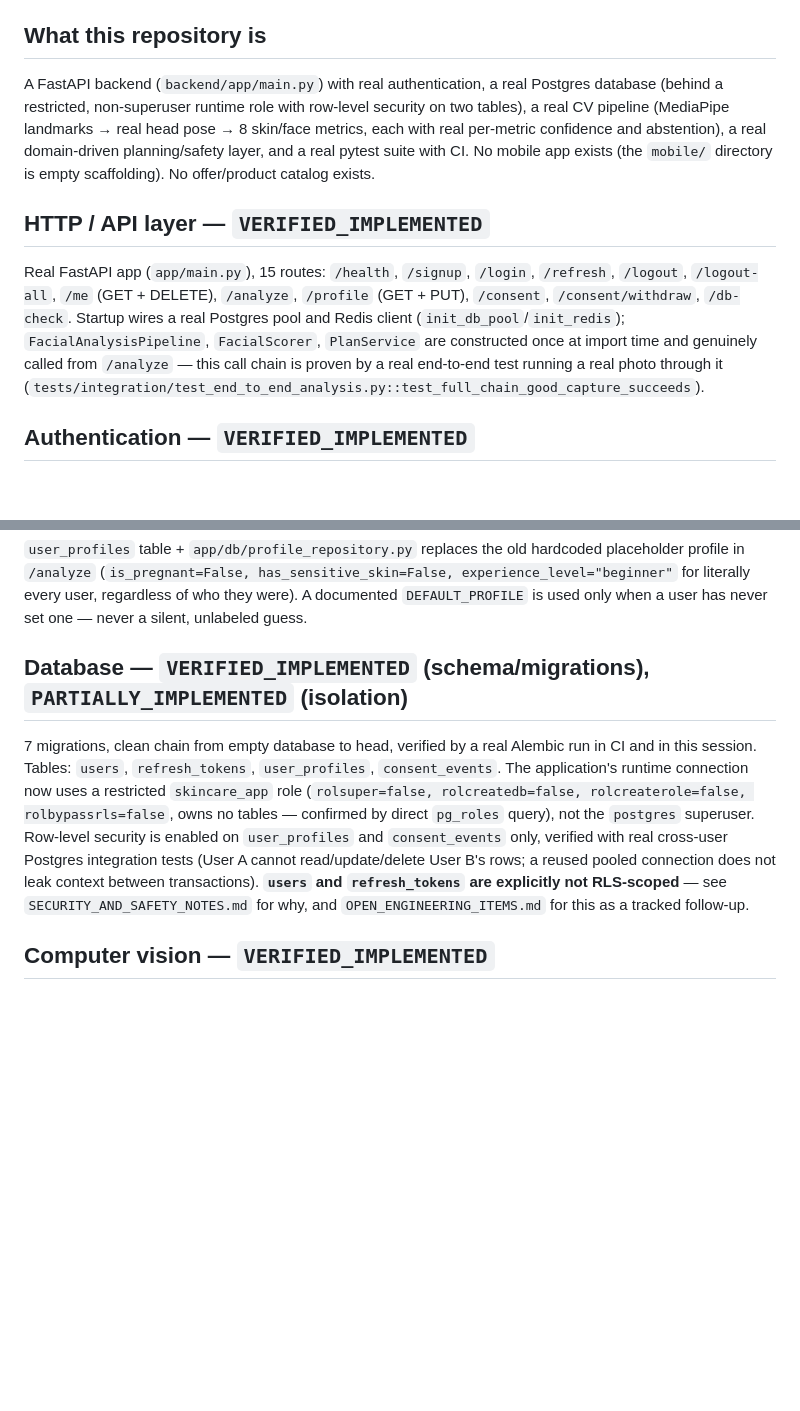
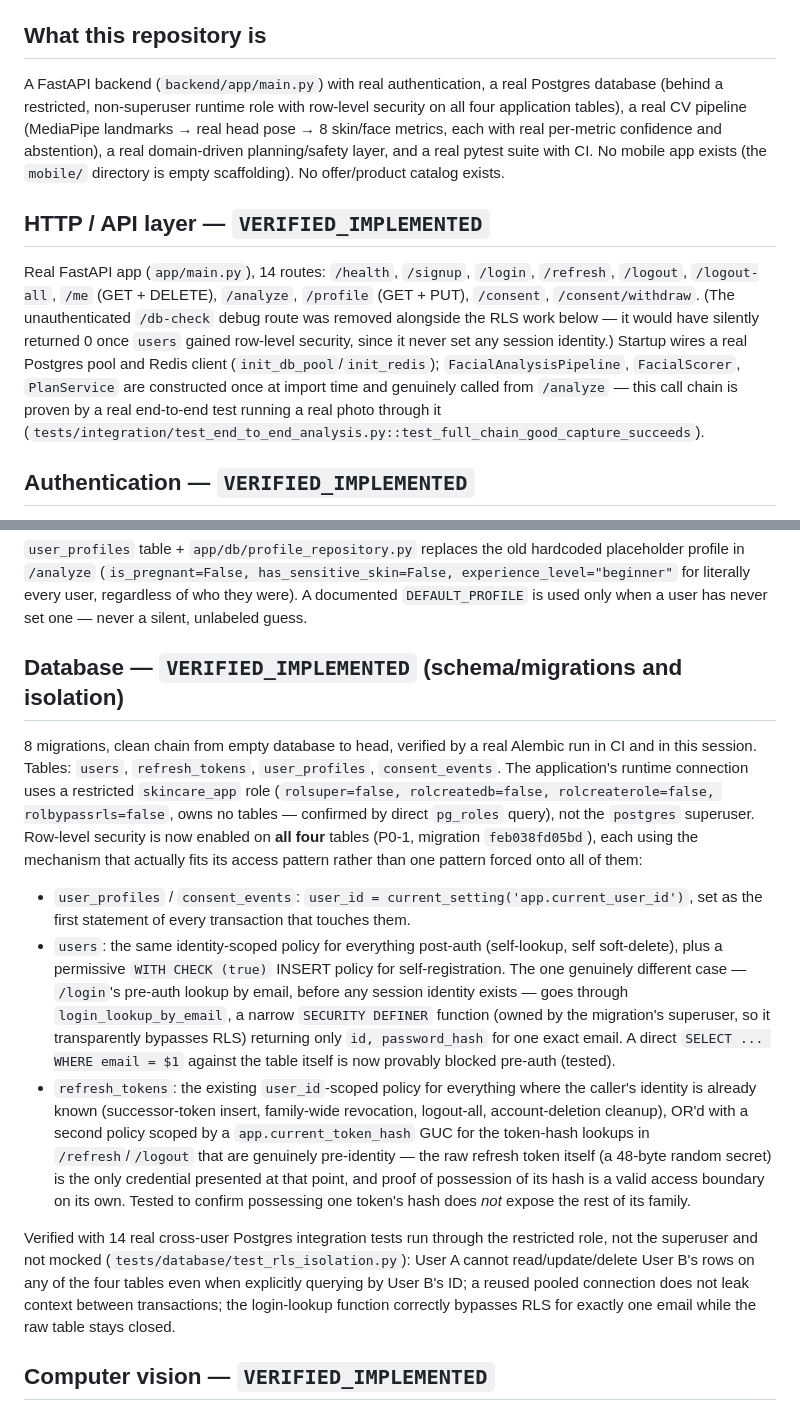
Before and after one commit to Yediy/skincare-app, a Markdown page: ARCHITECTURE_CURRENT.md, 2 parts joined by grey strips. Drawn GitHub-style; blank space fills up the shorter version.

```diff
--- a/ARCHITECTURE_CURRENT.md
+++ b/ARCHITECTURE_CURRENT.md
@@ -6,11 +6,11 @@ This describes the application as it **actually exists right now**, verified by
 
 ## What this repository is
 
-A FastAPI backend (`backend/app/main.py`) with real authentication, a real Postgres database (behind a restricted, non-superuser runtime role with row-level security on two tables), a real CV pipeline (MediaPipe landmarks → real head pose → 8 skin/face metrics, each with real per-metric confidence and abstention), a real domain-driven planning/safety layer, and a real pytest suite with CI. No mobile app exists (the `mobile/` directory is empty scaffolding). No offer/product catalog exists.
+A FastAPI backend (`backend/app/main.py`) with real authentication, a real Postgres database (behind a restricted, non-superuser runtime role with row-level security on all four application tables), a real CV pipeline (MediaPipe landmarks → real head pose → 8 skin/face metrics, each with real per-metric confidence and abstention), a real domain-driven planning/safety layer, and a real pytest suite with CI. No mobile app exists (the `mobile/` directory is empty scaffolding). No offer/product catalog exists.
 
 ## HTTP / API layer — `VERIFIED_IMPLEMENTED`
 
-Real FastAPI app (`app/main.py`), 15 routes: `/health`, `/signup`, `/login`, `/refresh`, `/logout`, `/logout-all`, `/me` (GET + DELETE), `/analyze`, `/profile` (GET + PUT), `/consent`, `/consent/withdraw`, `/db-check`. Startup wires a real Postgres pool and Redis client (`init_db_pool`/`init_redis`); `FacialAnalysisPipeline`, `FacialScorer`, `PlanService` are constructed once at import time and genuinely called from `/analyze` — this call chain is proven by a real end-to-end test running a real photo through it (`tests/integration/test_end_to_end_analysis.py::test_full_chain_good_capture_succeeds`).
+Real FastAPI app (`app/main.py`), 14 routes: `/health`, `/signup`, `/login`, `/refresh`, `/logout`, `/logout-all`, `/me` (GET + DELETE), `/analyze`, `/profile` (GET + PUT), `/consent`, `/consent/withdraw`. (The unauthenticated `/db-check` debug route was removed alongside the RLS work below — it would have silently returned 0 once `users` gained row-level security, since it never set any session identity.) Startup wires a real Postgres pool and Redis client (`init_db_pool`/`init_redis`); `FacialAnalysisPipeline`, `FacialScorer`, `PlanService` are constructed once at import time and genuinely called from `/analyze` — this call chain is proven by a real end-to-end test running a real photo through it (`tests/integration/test_end_to_end_analysis.py::test_full_chain_good_capture_succeeds`).
 
 ## Authentication — `VERIFIED_IMPLEMENTED`
 
@@ -24,9 +24,15 @@ JWT access tokens + opaque, SHA-256-hashed refresh tokens with family IDs (`app/
 
 `user_profiles` table + `app/db/profile_repository.py` replaces the old hardcoded placeholder profile in `/analyze` (`is_pregnant=False, has_sensitive_skin=False, experience_level="beginner"` for literally every user, regardless of who they were). A documented `DEFAULT_PROFILE` is used only when a user has never set one — never a silent, unlabeled guess.
 
-## Database — `VERIFIED_IMPLEMENTED` (schema/migrations), `PARTIALLY_IMPLEMENTED` (isolation)
+## Database — `VERIFIED_IMPLEMENTED` (schema/migrations and isolation)
 
-7 migrations, clean chain from empty database to head, verified by a real Alembic run in CI and in this session. Tables: `users`, `refresh_tokens`, `user_profiles`, `consent_events`. The application's runtime connection now uses a restricted `skincare_app` role (`rolsuper=false, rolcreatedb=false, rolcreaterole=false, rolbypassrls=false`, owns no tables — confirmed by direct `pg_roles` query), not the `postgres` superuser. Row-level security is enabled on `user_profiles` and `consent_events` only, verified with real cross-user Postgres integration tests (User A cannot read/update/delete User B's rows; a reused pooled connection does not leak context between transactions). **`users` and `refresh_tokens` are explicitly not RLS-scoped** — see `SECURITY_AND_SAFETY_NOTES.md` for why, and `OPEN_ENGINEERING_ITEMS.md` for this as a tracked follow-up.
+8 migrations, clean chain from empty database to head, verified by a real Alembic run in CI and in this session. Tables: `users`, `refresh_tokens`, `user_profiles`, `consent_events`. The application's runtime connection uses a restricted `skincare_app` role (`rolsuper=false, rolcreatedb=false, rolcreaterole=false, rolbypassrls=false`, owns no tables — confirmed by direct `pg_roles` query), not the `postgres` superuser. Row-level security is now enabled on **all four** tables (P0-1, migration `feb038fd05bd`), each using the mechanism that actually fits its access pattern rather than one pattern forced onto all of them:
+
+- `user_profiles` / `consent_events`: `user_id = current_setting('app.current_user_id')`, set as the first statement of every transaction that touches them.
+- `users`: the same identity-scoped policy for everything post-auth (self-lookup, self soft-delete), plus a permissive `WITH CHECK (true)` INSERT policy for self-registration. The one genuinely different case — `/login`'s pre-auth lookup by email, before any session identity exists — goes through `login_lookup_by_email`, a narrow `SECURITY DEFINER` function (owned by the migration's superuser, so it transparently bypasses RLS) returning only `id, password_hash` for one exact email. A direct `SELECT ... WHERE email = $1` against the table itself is now provably blocked pre-auth (tested).
+- `refresh_tokens`: the existing `user_id`-scoped policy for everything where the caller's identity is already known (successor-token insert, family-wide revocation, logout-all, account-deletion cleanup), OR'd with a second policy scoped by a `app.current_token_hash` GUC for the token-hash lookups in `/refresh`/`/logout` that are genuinely pre-identity — the raw refresh token itself (a 48-byte random secret) is the only credential presented at that point, and proof of possession of its hash is a valid access boundary on its own. Tested to confirm possessing one token's hash does *not* expose the rest of its family.
+
+Verified with 14 real cross-user Postgres integration tests run through the restricted role, not the superuser and not mocked (`tests/database/test_rls_isolation.py`): User A cannot read/update/delete User B's rows on any of the four tables even when explicitly querying by User B's ID; a reused pooled connection does not leak context between transactions; the login-lookup function correctly bypasses RLS for exactly one email while the raw table stays closed.
 
 ## Computer vision — `VERIFIED_IMPLEMENTED`
 
```
Also changed, not shown: OPEN_ENGINEERING_ITEMS.md (+2 -1 lines), SECURITY_AND_SAFETY_NOTES.md (+9 -5 lines).
